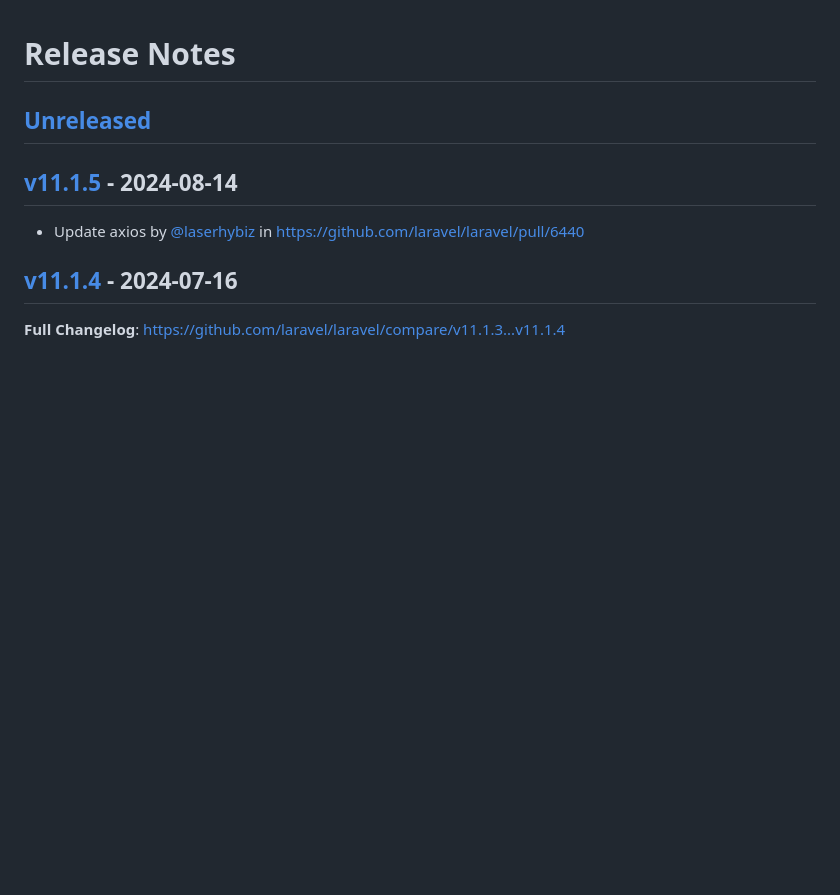
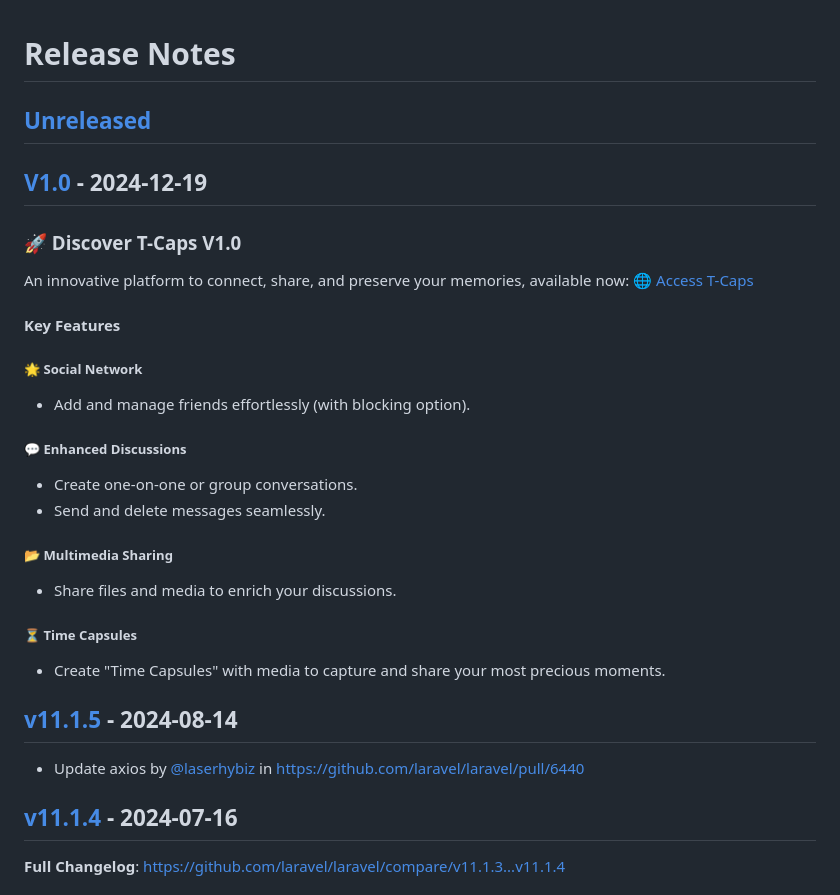
Before and after one commit to HE-Arc/T-Caps, a Markdown page: CHANGELOG.md, the part around the change. Drawn GitHub-style; blank space fills up the shorter version.

Commit message:
Update CHANGELOG

```diff
--- a/CHANGELOG.md
+++ b/CHANGELOG.md
@@ -1,6 +1,32 @@
 # Release Notes
 
-## [Unreleased](https://github.com/laravel/laravel/compare/v11.1.5...11.x)
+## [Unreleased](https://github.com/laravel/laravel/compare/V1.0...main)
+
+## [V1.0](https://github.com/laravel/laravel/compare/v11.1.5...V1.0) - 2024-12-19
+
+### 🚀 Discover T-Caps V1.0
+
+An innovative platform to connect, share, and preserve your memories, available now:
+🌐 [Access T-Caps](https://tcaps.k8s.ing.he-arc.ch/)
+
+#### Key Features
+
+##### 🌟 Social Network
+
+- Add and manage friends effortlessly (with blocking option).
+
+##### 💬 Enhanced Discussions
+
+- Create one-on-one or group conversations.
+- Send and delete messages seamlessly.
+
+##### 📂 Multimedia Sharing
+
+- Share files and media to enrich your discussions.
+
+##### ⏳ Time Capsules
+
+- Create "Time Capsules" with media to capture and share your most precious moments.
 
 ## [v11.1.5](https://github.com/laravel/laravel/compare/v11.1.4...v11.1.5) - 2024-08-14
 
```
